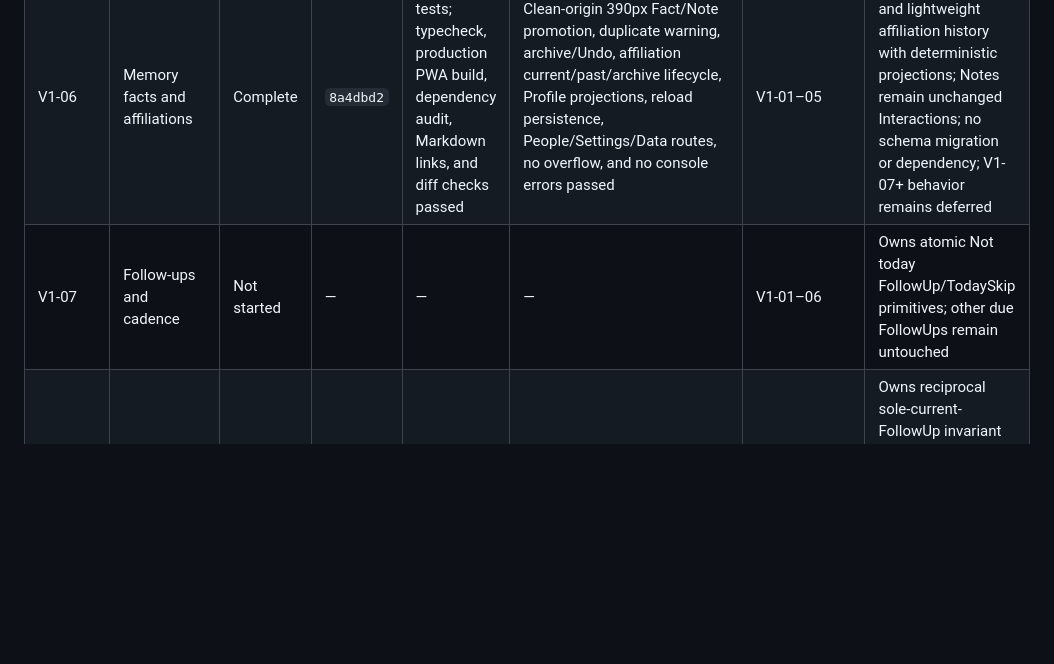
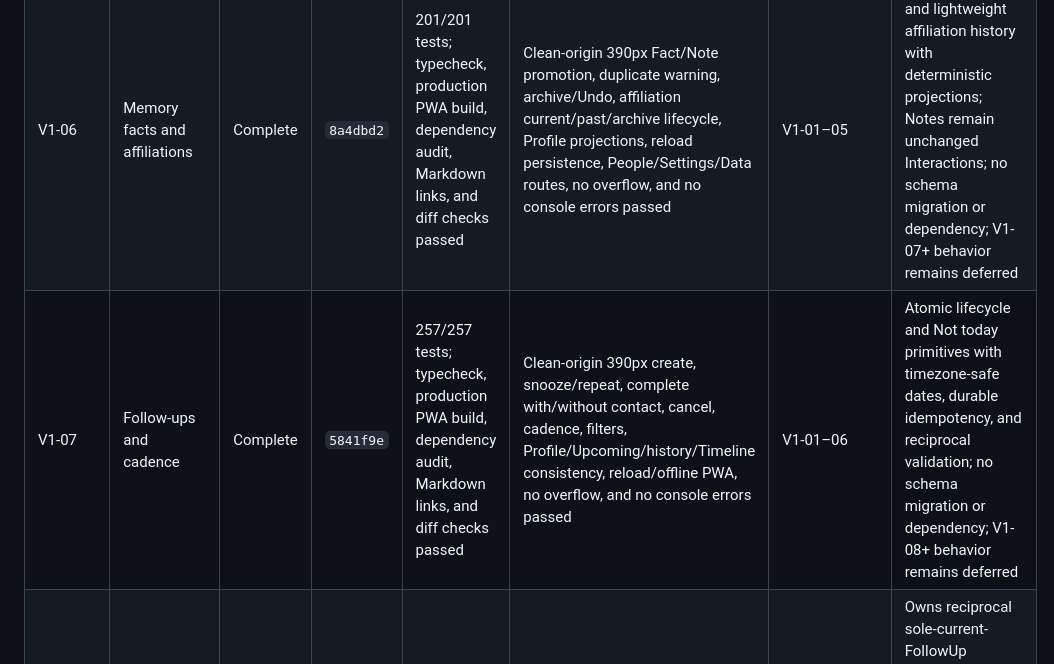
Before and after one commit to drlizlondon/peopleos, a Markdown page: PACKAGE_STATUS.md, the part around the change. GitHub-like rendering; blank space fills up the shorter version.

Commit message:
Record V1-07 package completion

```diff
--- a/PACKAGE_STATUS.md
+++ b/PACKAGE_STATUS.md
@@ -10,7 +10,7 @@ Operational ledger only. Package scope and acceptance criteria remain authoritat
 | V1-04 | Duplicate warning and vCard import | Complete | `bef3093` | 133/133 tests; typecheck, production PWA build, dependency audit, Markdown links, and diff checks passed | Clean-origin 390px duplicate review, draft-return paths, persistence, Settings/Data routes, offline PWA, no overflow, and no console errors passed; file selection exercised in automated browser tests | V1-01–03 | Deterministic explained warnings, transient vCard preview, and atomic reviewed writes; no schema migration or dependency; V1-05 behavior remains deferred |
 | V1-05 | Interactions and timeline | Complete | `86ad23f` | 173/173 tests; typecheck, production PWA build, dependency audit, Markdown links, and diff checks passed | Clean-origin 390px Person/Interaction/Note/Event capture, Timeline filters and return path, reload persistence, keyboard focus, long-label overflow, Settings/data routes, and console checks passed | V1-01–04 | Explicit manual capture and deterministic derived Timeline/last contact; generic Contacted is command-gated for the later Already contacted action; no schema migration or dependency; V1-06+ behavior remains deferred |
 | V1-06 | Memory facts and affiliations | Complete | `8a4dbd2` | 201/201 tests; typecheck, production PWA build, dependency audit, Markdown links, and diff checks passed | Clean-origin 390px Fact/Note promotion, duplicate warning, archive/Undo, affiliation current/past/archive lifecycle, Profile projections, reload persistence, People/Settings/Data routes, no overflow, and no console errors passed | V1-01–05 | Structured Facts and lightweight affiliation history with deterministic projections; Notes remain unchanged Interactions; no schema migration or dependency; V1-07+ behavior remains deferred |
-| V1-07 | Follow-ups and cadence | Not started | — | — | — | V1-01–06 | Owns atomic Not today FollowUp/TodaySkip primitives; other due FollowUps remain untouched |
+| V1-07 | Follow-ups and cadence | Complete | `5841f9e` | 257/257 tests; typecheck, production PWA build, dependency audit, Markdown links, and diff checks passed | Clean-origin 390px create, snooze/repeat, complete with/without contact, cancel, cadence, filters, Profile/Upcoming/history/Timeline consistency, reload/offline PWA, no overflow, and no console errors passed | V1-01–06 | Atomic lifecycle and Not today primitives with timezone-safe dates, durable idempotency, and reciprocal validation; no schema migration or dependency; V1-08+ behavior remains deferred |
 | V1-08 | Reach Out | Not started | — | — | — | V1-01–07 | Owns reciprocal sole-current-FollowUp invariant plus Already contacted completion history and replacement relinking |
 | V1-09 | Relationship Engine core | Not started | — | — | — | V1-01–08 | Owns complete stable `buildToday` DTO/order; suggested intended action remains context |
 | V1-10 | Today experience | Not started | — | — | — | V1-01–09 | Owns Contact now, Not today, Already contacted, phone/email target chooser, focused Add phone, interval setting/migration, disclosure, and compound transaction |
```
